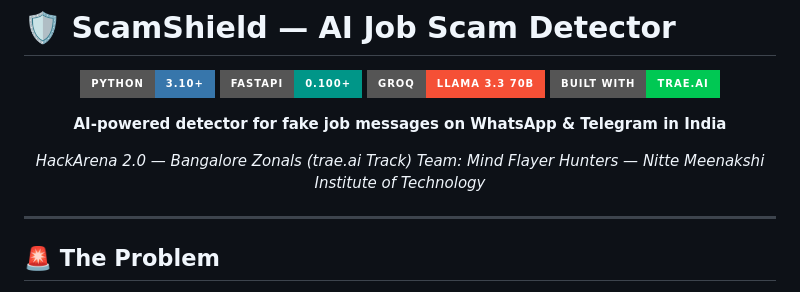
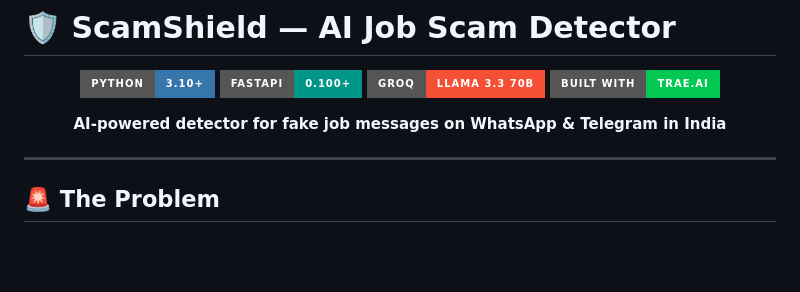
Before and after one commit to RithishPK/scamshield, a Markdown page: README.md, the part around the change. Drawn GitHub-style; badges without logos; blank space fills up the shorter version.

```diff
--- a/README.md
+++ b/README.md
@@ -9,8 +9,6 @@
 
 **AI-powered detector for fake job messages on WhatsApp & Telegram in India**
 
-*HackArena 2.0 — Bangalore Zonals (trae.ai Track)*
-*Team: Mind Flayer Hunters — Nitte Meenakshi Institute of Technology*
 
 </div>
 
```
